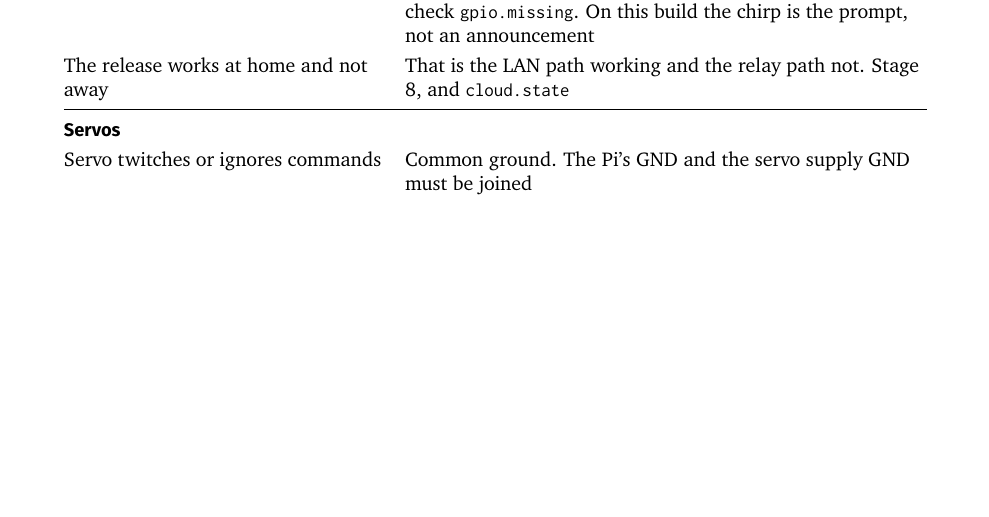
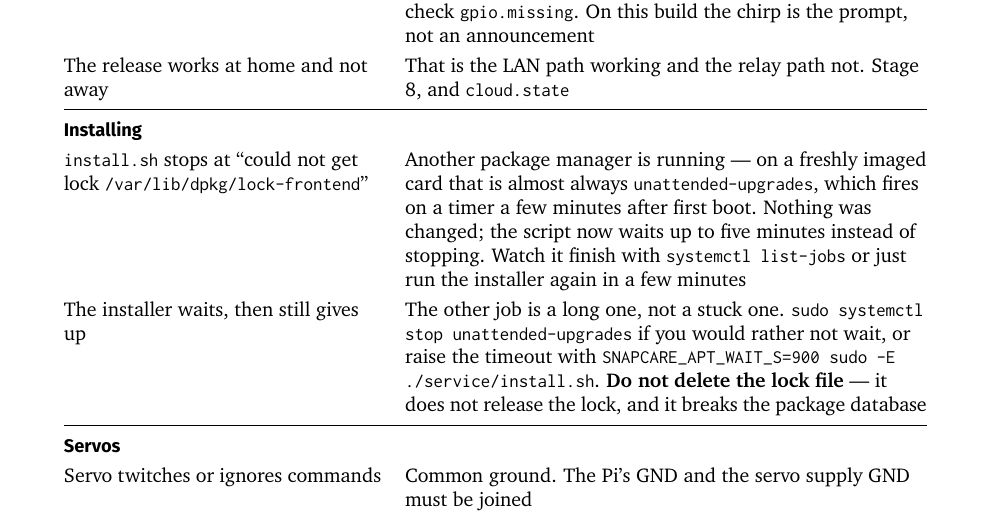
Before and after one commit to n1a2m3y4u5n/snapcare, a LaTeX document (pill_dispenser/rpi_firmware/docs/assembly-guide.tex): part of page 22 of 24, cut so that both start at the same text, the shorter picture padded with empty space. Compiled offline with pdfLaTeX.

Commit message:
Debug bash script for dispenser firmware.

```diff
--- a/pill_dispenser/rpi_firmware/docs/assembly-guide.tex
+++ b/pill_dispenser/rpi_firmware/docs/assembly-guide.tex
@@ -1729,6 +1729,20 @@ On this build the chirp is the prompt, not an announcement \\
 The release works at home and not away &
 That is the LAN path working and the relay path not. Stage 8, and
 \code{cloud.state} \\
+\midrule
+\multicolumn{2}{@{}l}{\textbf{\sffamily Installing}}\\
+\code{install.sh} stops at ``could not get lock \code{/var/lib/dpkg/lock-frontend}'' &
+Another package manager is running \textemdash{} on a freshly imaged card that is
+almost always \code{unattended-upgrades}, which fires on a timer a few minutes
+after first boot. Nothing was changed; the script now waits up to five minutes
+instead of stopping. Watch it finish with \code{systemctl list-jobs} or just run
+the installer again in a few minutes \\
+The installer waits, then still gives up &
+The other job is a long one, not a stuck one. \code{sudo systemctl stop
+unattended-upgrades} if you would rather not wait, or raise the timeout with
+\code{SNAPCARE\_APT\_WAIT\_S=900 sudo -E ./service/install.sh}. \textbf{Do not
+delete the lock file} \textemdash{} it does not release the lock, and it breaks
+the package database \\
 \midrule
 \multicolumn{2}{@{}l}{\textbf{\sffamily Servos}}\\
 Servo twitches or ignores commands & Common ground. The Pi's GND and the servo supply GND must be joined \\
```
Also changed, not shown: pill_dispenser/rpi_firmware/docs/assembly-guide.pdf, 1 other file.
